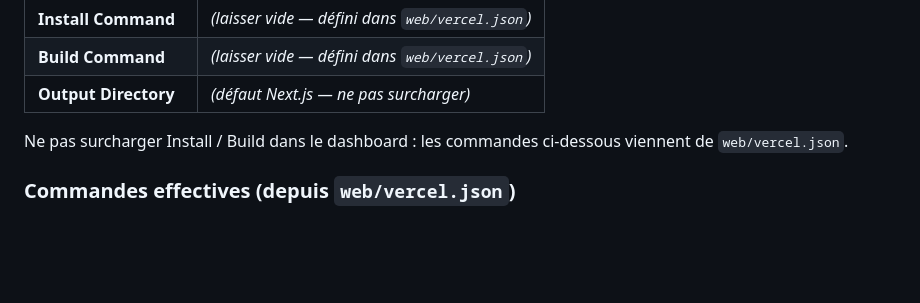
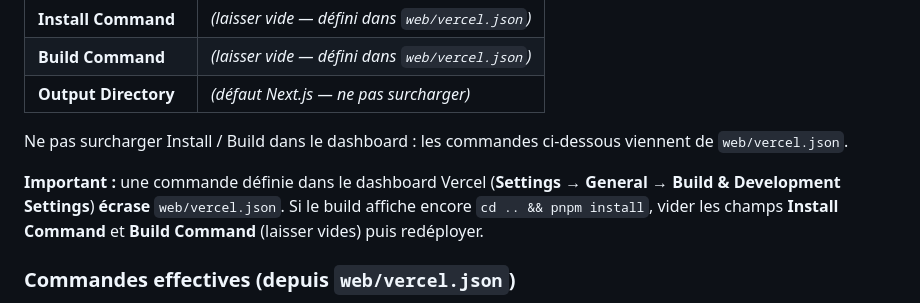
Before and after one commit to khafpro2/khafscool, a Markdown page: docs/VERCEL-WEB.md, the part around the change. GitHub-like rendering; blank space fills up the shorter version.

Commit message:
fix(vercel): documenter priorité dashboard sur vercel.json
Les overrides Install/Build du dashboard (cd ..) écrasaient web/vercel.json
et provoquaient ERR_PNPM_NO_PKG_MANIFEST ; doc mise à jour pour les vider.

Co-authored-by: Cursor <cursoragent@cursor.com>

```diff
--- a/docs/VERCEL-WEB.md
+++ b/docs/VERCEL-WEB.md
@@ -13,6 +13,8 @@ L’API tourne sur Render (ou Railway) — **ne pas** builder `backend` ni `mobi
 | **Output Directory** | *(défaut Next.js — ne pas surcharger)* |
 
 Ne pas surcharger Install / Build dans le dashboard : les commandes ci-dessous viennent de `web/vercel.json`.
+
+**Important :** une commande définie dans le dashboard Vercel (**Settings → General → Build & Development Settings**) **écrase** `web/vercel.json`. Si le build affiche encore `cd .. && pnpm install`, vider les champs **Install Command** et **Build Command** (laisser vides) puis redéployer.
 
 ### Commandes effectives (depuis `web/vercel.json`)
 
```
